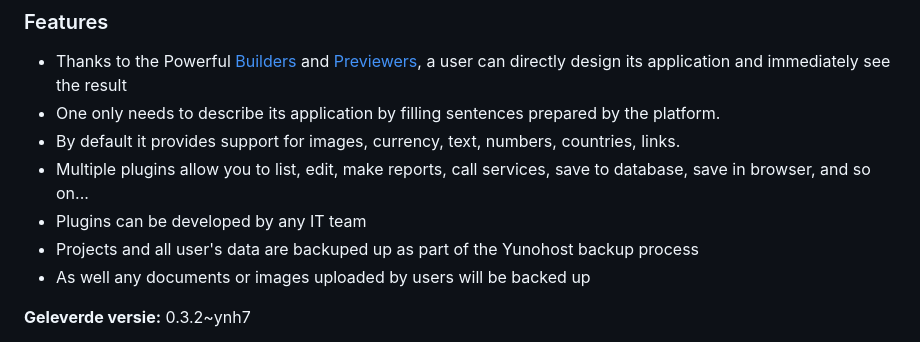
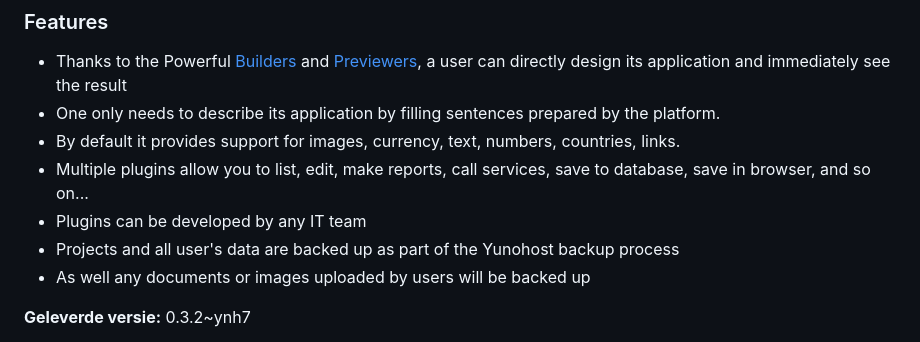
Before and after one commit to YunoHost-Apps/dont-code_ynh, a Markdown page: README_nl.md, the part around the change. Drawn GitHub-style.

Commit message:
Auto-update READMEs

```diff
--- a/README_nl.md
+++ b/README_nl.md
@@ -28,7 +28,7 @@ This Yunohost app installs the server part (services + mongo database) needed to
 - By default it provides support for images, currency, text, numbers, countries, links.
 - Multiple plugins allow you to list, edit, make reports, call services, save to database, save in browser, and so on...
 - Plugins can be developed by any IT team
-- Projects and all user's data are backuped up as part of the Yunohost backup process
+- Projects and all user's data are backed up as part of the Yunohost backup process
 - As well any documents or images uploaded by users will be backed up
 
 
```
